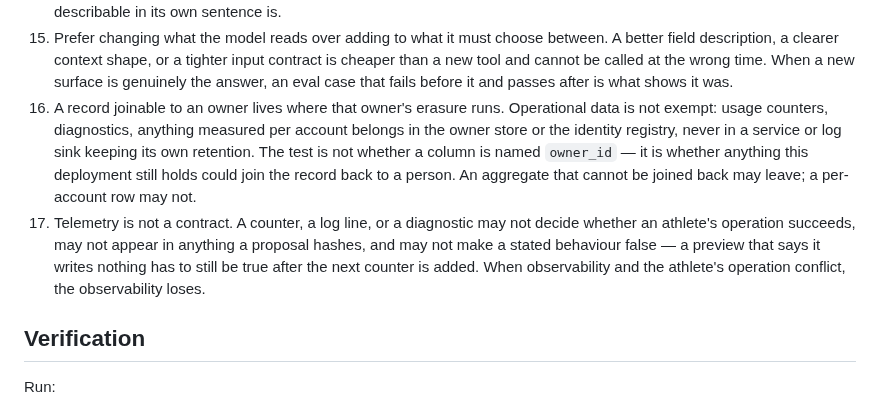
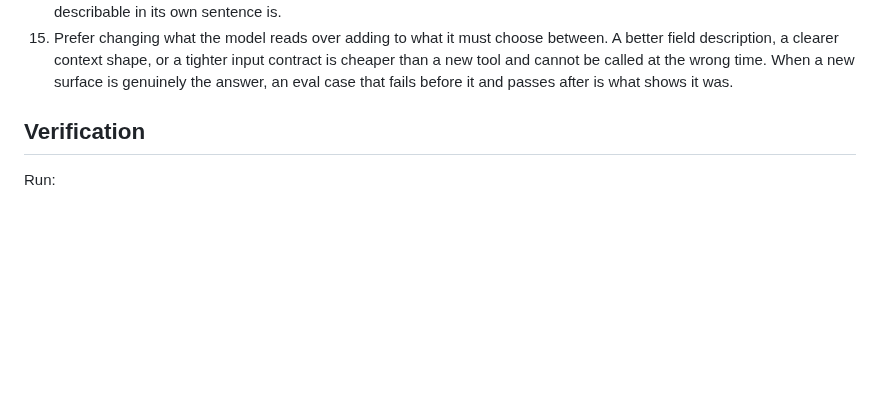
Before and after one commit to atomchung/long-run-hybrid-coach, a Markdown page: AGENTS.md, the part around the change. Rendered like a GitHub page; blank space fills up the shorter version.

Commit message:
Revert the two invariants: a test and the privacy policy already bind harder
Neither passed the test that should have been applied before writing them --
does removing this change what anybody does. The first guarded a proposal
nobody has made, and the public privacy policy already forbids it in stronger
terms than a repository rule can. The second describes a defect that did
happen, but the regression test written for it is a gate rather than a rule to
remember, and one incident is not evidence of a class.

The reasons stay where they are load-bearing: the site comments, the ops doc,
and a test that fails if the deletion preview ever derives that field again.

Co-Authored-By: Claude Opus 5 <noreply@anthropic.com>

```diff
--- a/AGENTS.md
+++ b/AGENTS.md
@@ -72,19 +72,6 @@ require an OpenAI API key.
     input contract is cheaper than a new tool and cannot be called at the wrong
     time. When a new surface is genuinely the answer, an eval case that fails
     before it and passes after is what shows it was.
-16. A record joinable to an owner lives where that owner's erasure runs.
-    Operational data is not exempt: usage counters, diagnostics, anything
-    measured per account belongs in the owner store or the identity registry,
-    never in a service or log sink keeping its own retention. The test is not
-    whether a column is named `owner_id` — it is whether anything this
-    deployment still holds could join the record back to a person. An aggregate
-    that cannot be joined back may leave; a per-account row may not.
-17. Telemetry is not a contract. A counter, a log line, or a diagnostic may not
-    decide whether an athlete's operation succeeds, may not appear in anything
-    a proposal hashes, and may not make a stated behaviour false — a preview
-    that says it writes nothing has to still be true after the next counter is
-    added. When observability and the athlete's operation conflict, the
-    observability loses.
 
 ## Verification
 
```
